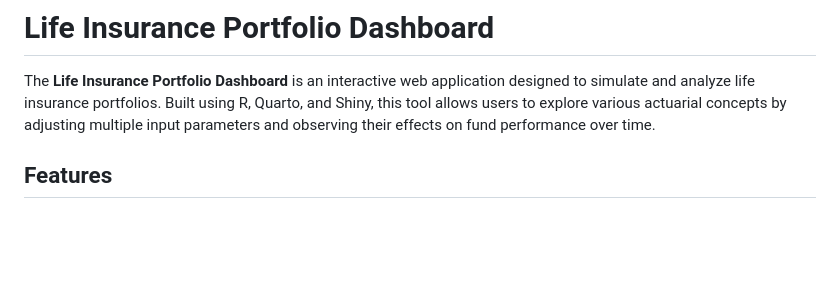
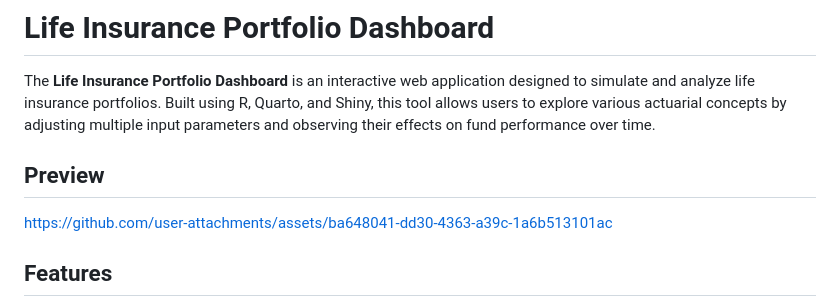
Before and after one commit to erikdeluca/Life-Insurance-Portfolio-Dashboard, a Markdown page: README.md, the part around the change. Rendered like a GitHub page; blank space fills up the shorter version.

Commit message:
Update README.md
video demo

```diff
--- a/README.md
+++ b/README.md
@@ -1,6 +1,13 @@
 # Life Insurance Portfolio Dashboard
 
 The **Life Insurance Portfolio Dashboard** is an interactive web application designed to simulate and analyze life insurance portfolios. Built using R, Quarto, and Shiny, this tool allows users to explore various actuarial concepts by adjusting multiple input parameters and observing their effects on fund performance over time.
+
+
+## Preview
+
+https://github.com/user-attachments/assets/ba648041-dd30-4363-a39c-1a6b513101ac
+
+
 
 ## Features
 
```
